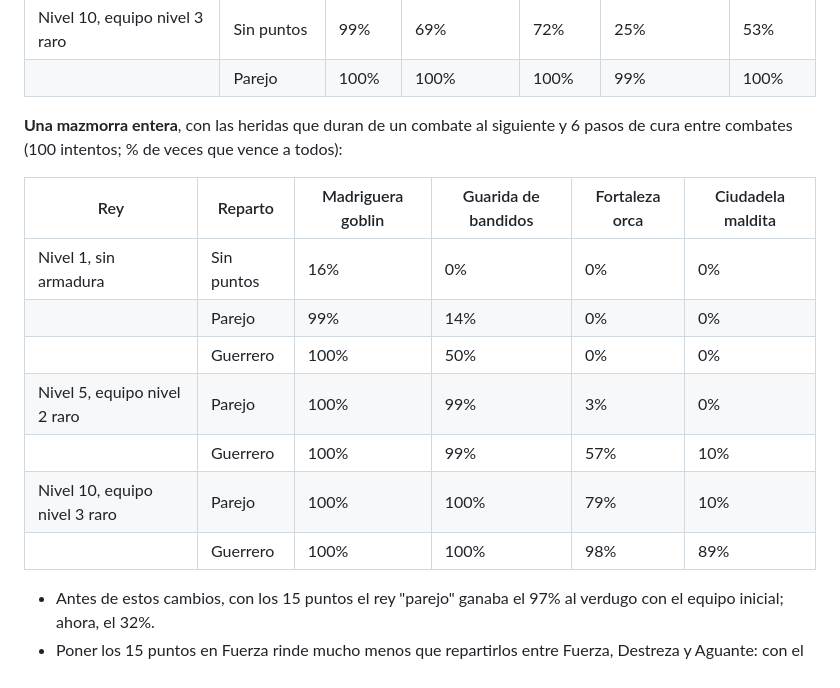
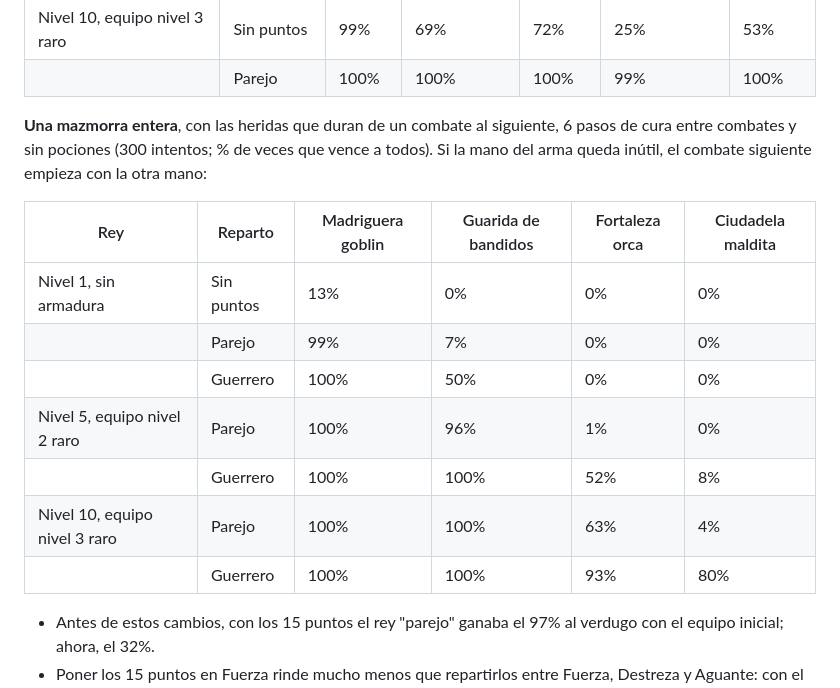
Before and after one commit to AskareV/Prueba2, a Markdown page: docs/diseno.md, the part around the change. Drawn GitHub-style.

Commit message:
Documento: mazmorra entera medida otra vez con la mano del arma
La tabla de "una mazmorra entera" se midió antes del arreglo de la mano del
arma: ahora, si esa mano queda inútil, el combate siguiente empieza con la
otra. Con 300 intentos por casilla, las mazmorras largas salen algo más
difíciles (por ejemplo, la fortaleza con el rey parejo de nivel 10 pasa del
79% al 63%).

Co-Authored-By: Claude Opus 5.5 <noreply@anthropic.com>
Claude-Session: https://claude.ai/code/session_01MhGQmbUv5fXtBKpdtRxiVy

```diff
--- a/docs/diseno.md
+++ b/docs/diseno.md
@@ -623,18 +623,20 @@ de los rivales, con espada y armadura de metal.
 | Nivel 10, equipo nivel 3 raro | Sin puntos | 99% | 69% | 72% | 25% | 53% |
 | | Parejo | 100% | 100% | 100% | 99% | 100% |
 
-**Una mazmorra entera**, con las heridas que duran de un combate al siguiente y
-6 pasos de cura entre combates (100 intentos; % de veces que vence a todos):
+**Una mazmorra entera**, con las heridas que duran de un combate al siguiente,
+6 pasos de cura entre combates y sin pociones (300 intentos; % de veces que
+vence a todos). Si la mano del arma queda inútil, el combate siguiente empieza
+con la otra mano:
 
 | Rey | Reparto | Madriguera goblin | Guarida de bandidos | Fortaleza orca | Ciudadela maldita |
 |---|---|---|---|---|---|
-| Nivel 1, sin armadura | Sin puntos | 16% | 0% | 0% | 0% |
-| | Parejo | 99% | 14% | 0% | 0% |
+| Nivel 1, sin armadura | Sin puntos | 13% | 0% | 0% | 0% |
+| | Parejo | 99% | 7% | 0% | 0% |
 | | Guerrero | 100% | 50% | 0% | 0% |
-| Nivel 5, equipo nivel 2 raro | Parejo | 100% | 99% | 3% | 0% |
-| | Guerrero | 100% | 99% | 57% | 10% |
-| Nivel 10, equipo nivel 3 raro | Parejo | 100% | 100% | 79% | 10% |
-| | Guerrero | 100% | 100% | 98% | 89% |
+| Nivel 5, equipo nivel 2 raro | Parejo | 100% | 96% | 1% | 0% |
+| | Guerrero | 100% | 100% | 52% | 8% |
+| Nivel 10, equipo nivel 3 raro | Parejo | 100% | 100% | 63% | 4% |
+| | Guerrero | 100% | 100% | 93% | 80% |
 
 - Antes de estos cambios, con los 15 puntos el rey "parejo" ganaba el 97% al
   verdugo con el equipo inicial; ahora, el 32%.
```
